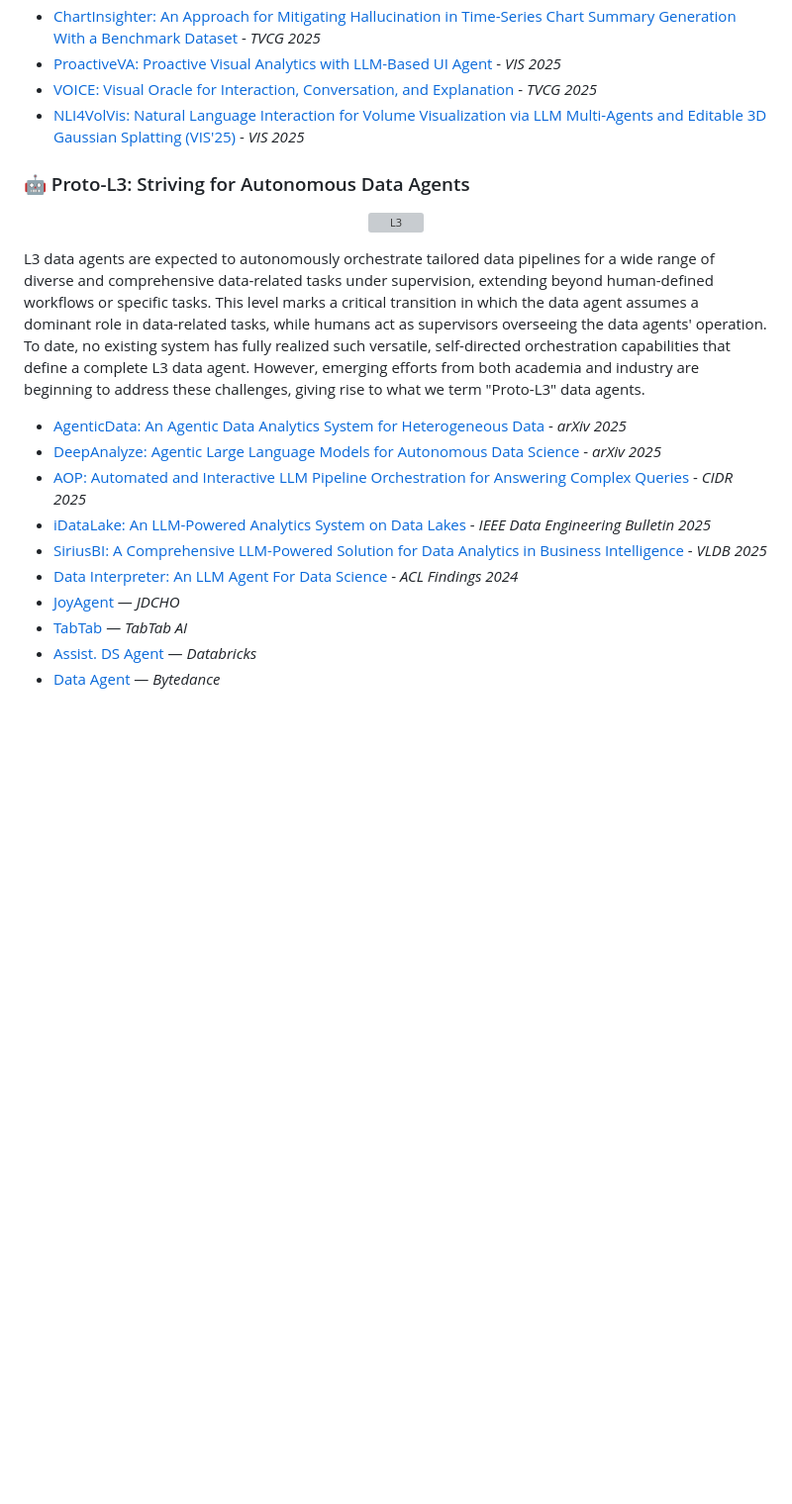
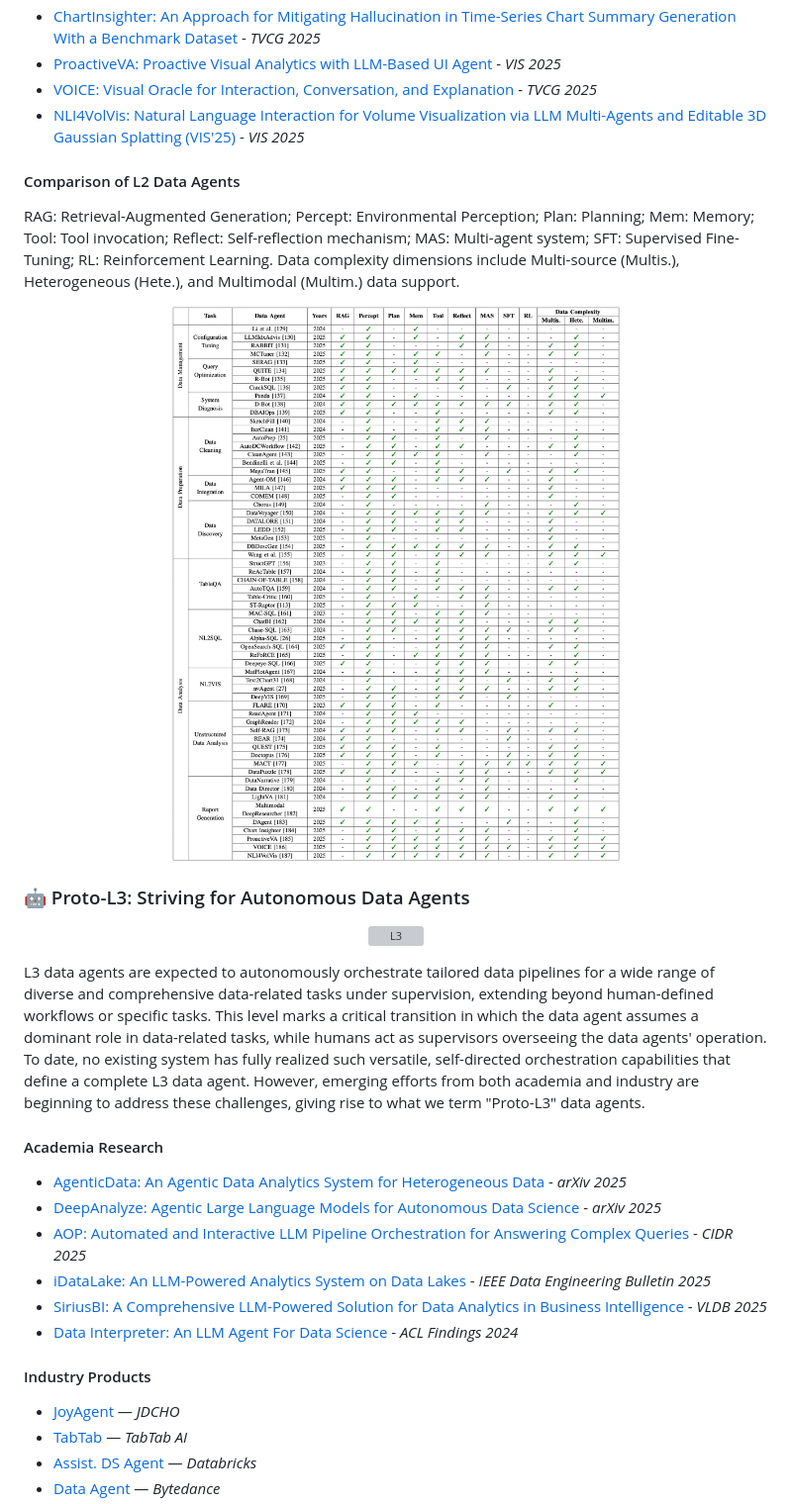
Before and after one commit to HKUSTDial/awesome-data-agents, a Markdown page: README.md, the part around one of its changes. Shown at 99% size. Rendered like a GitHub page; pictures changed too: assets/l2_comparison.png (added); blank space fills up the shorter version; grey boxes are pictures that could not be loaded.

Commit message:
add: comparison tables; opportunities

```diff
--- a/README.md
+++ b/README.md
@@ -241,6 +251,10 @@ At L2, data agents gain the ability to perceive and interact with their environm
 - [VOICE: Visual Oracle for Interaction, Conversation, and Explanation](https://ieeexplore.ieee.org/document/11037292) - *TVCG 2025*
 - [NLI4VolVis: Natural Language Interaction for Volume Visualization  via LLM Multi-Agents and Editable 3D Gaussian Splatting (VIS'25)](https://arxiv.org/abs/2507.12621) - *VIS 2025*
 
+#### Comparison of L2 Data Agents
+RAG: Retrieval-Augmented Generation; Percept: Environmental Perception; Plan: Planning; Mem: Memory; Tool: Tool invocation; Reflect: Self-reflection mechanism; MAS: Multi-agent system; SFT: Supervised Fine-Tuning; RL: Reinforcement Learning. Data complexity dimensions include Multi-source (Multis.), Heterogeneous (Hete.), and Multimodal (Multim.) data support.
+<p align="center"><img src="assets/l2_comparison.png" width="100%"></p>
+
 ### 🤖 Proto-L3: Striving for Autonomous Data Agents
 
 <p align="center"><img src="assets/l3_agent.jpg" alt="L3" width="50%"></p>
@@ -248,12 +262,15 @@ At L2, data agents gain the ability to perceive and interact with their environm
 L3 data agents are expected to autonomously orchestrate tailored data pipelines for a wide range of diverse and comprehensive data-related tasks under supervision, extending beyond human-defined workflows or specific tasks. This level marks a critical transition in which the data agent assumes a dominant role in data-related tasks, while humans act as supervisors overseeing the data agents' operation.
 To date, no existing system has fully realized such versatile, self-directed orchestration capabilities that define a complete L3 data agent. However, emerging efforts from both academia and industry are beginning to address these challenges, giving rise to what we term "Proto-L3" data agents.
 
+#### Academia Research
 - [AgenticData: An Agentic Data Analytics System for Heterogeneous Data](https://arxiv.org/pdf/2508.05002) - *arXiv 2025*
 - [DeepAnalyze: Agentic Large Language Models for Autonomous Data Science](https://arxiv.org/abs/2510.16872v1) - *arXiv 2025*
 - [AOP: Automated and Interactive LLM Pipeline Orchestration for Answering Complex Queries](https://www.vldb.org/cidrdb/papers/2025/p32-wang.pdf) - *CIDR 2025*
 - [iDataLake: An LLM-Powered Analytics System on Data Lakes](http://sites.computer.org/debull/A25mar/p57.pdf) - *IEEE Data Engineering Bulletin 2025*
 - [SiriusBI: A Comprehensive LLM-Powered Solution for Data Analytics in Business Intelligence](https://dl.acm.org/doi/10.14778/3750601.3750610) - *VLDB 2025*
 - [Data Interpreter: An LLM Agent For Data Science](https://arxiv.org/pdf/2402.18679) - *ACL Findings 2024*
+
+#### Industry Products
 - [JoyAgent](https://github.com/jd-opensource/joyagent-jdgenie/tree/data_agent) — *JDCHO*
 - [TabTab](https://tabtabai.com/) — *TabTab AI*
 - [Assist. DS Agent](https://www.databricks.com/blog/introducing-databricks-assistant-data-science-agent) — *Databricks*
```
Also changed, not shown: other parts of README.md (+46 -0 lines), assets/l1_comparison.png (added), assets/l3_comparison.png (added), assets/opportunities_talk_cn.png (added).
